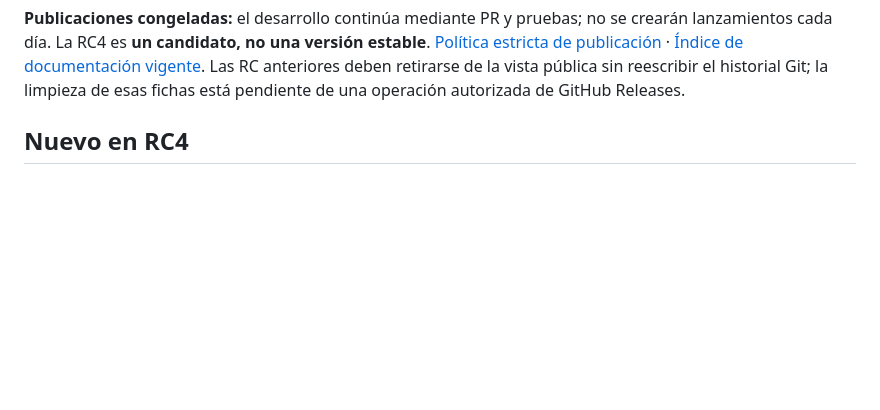
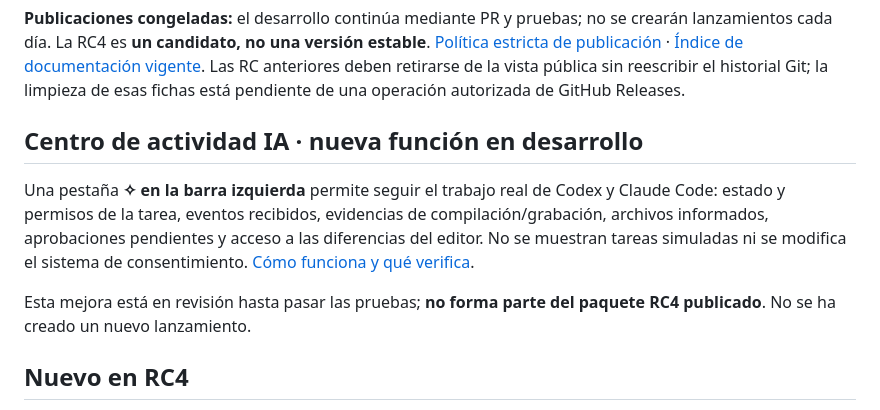
Before and after one commit to msrobotika/AB-MakerIDE-SUPER, a Markdown page: README.md, the part around the change. Drawn GitHub-style; blank space fills up the shorter version.

Commit message:
docs: describe left-side AI activity timeline without announcing new Release

```diff
--- a/README.md
+++ b/README.md
@@ -25,6 +25,12 @@ La aplicación es open source, con [licencia MIT](LICENSE). **La IA es opcional
 ![RC4: carga CYD real verificada desde el IDE](docs/evidence/cyd-rc4/carga-desde-ide-real.png)
 
 **Publicaciones congeladas:** el desarrollo continúa mediante PR y pruebas; no se crearán lanzamientos cada día. La RC4 es **un candidato, no una versión estable**. [Política estricta de publicación](docs/RELEASE_POLICY.md) · [Índice de documentación vigente](docs/README.md). Las RC anteriores deben retirarse de la vista pública sin reescribir el historial Git; la limpieza de esas fichas está pendiente de una operación autorizada de GitHub Releases.
+
+## Centro de actividad IA · nueva función en desarrollo
+
+Una pestaña **✧ en la barra izquierda** permite seguir el trabajo real de Codex y Claude Code: estado y permisos de la tarea, eventos recibidos, evidencias de compilación/grabación, archivos informados, aprobaciones pendientes y acceso a las diferencias del editor. No se muestran tareas simuladas ni se modifica el sistema de consentimiento. [Cómo funciona y qué verifica](docs/CENTRO_ACTIVIDAD_IA.md).
+
+Esta mejora está en revisión hasta pasar las pruebas; **no forma parte del paquete RC4 publicado**. No se ha creado un nuevo lanzamiento.
 
 ## Nuevo en RC4
 
```
